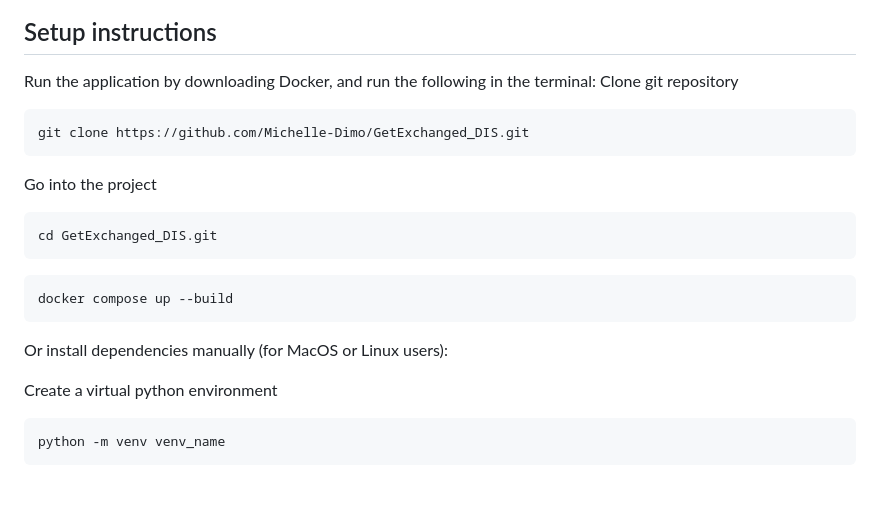
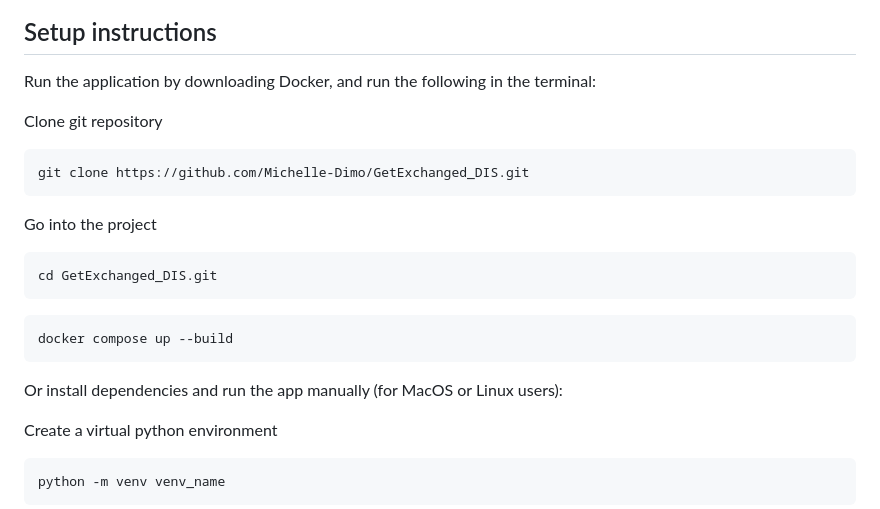
Before and after one commit to Michelle-Dimo/GetExchanged_DIS, a Markdown page: README.md, the part around the change. Drawn GitHub-style; blank space fills up the shorter version.

````diff
--- a/README.md
+++ b/README.md
@@ -2,6 +2,7 @@
 ## Setup instructions
 
 Run the application by downloading Docker, and run the following in the terminal:
+
 Clone git repository
 ```shell
 git clone https://github.com/Michelle-Dimo/GetExchanged_DIS.git
@@ -16,7 +17,7 @@ cd GetExchanged_DIS.git
 docker compose up --build
 ```
 
-Or install dependencies manually (for MacOS or Linux users):
+Or install dependencies and run the app manually (for MacOS or Linux users):
 
 Create a virtual python environment
 
````
